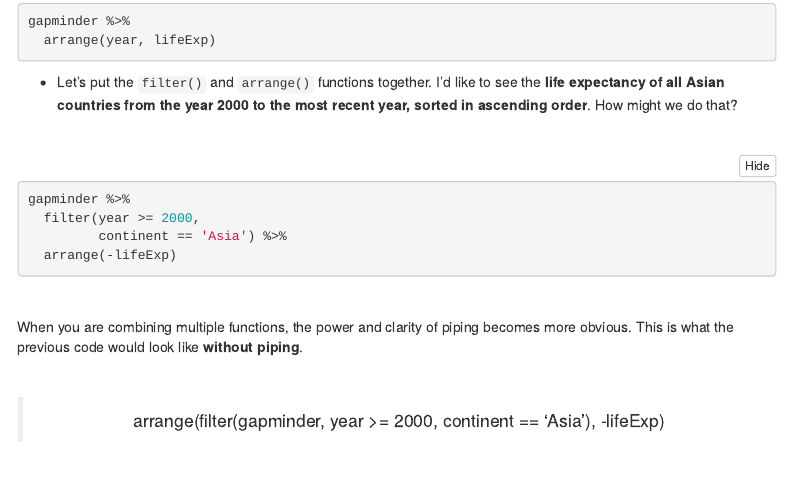
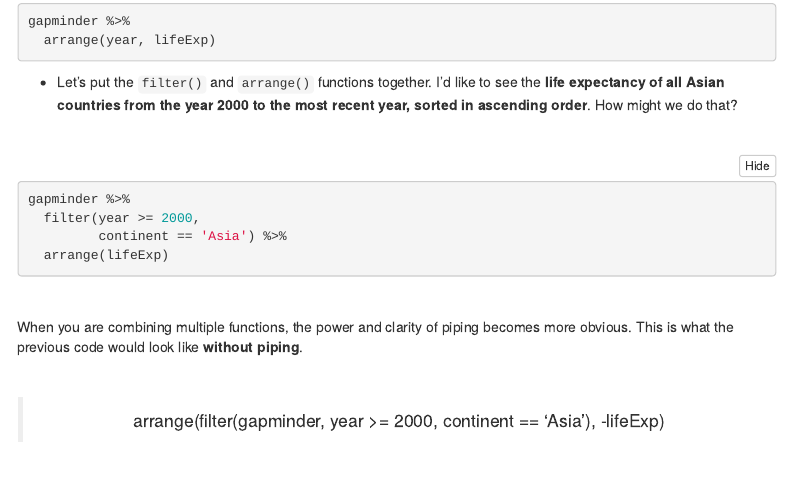
Before and after one commit to mrafa3/Rclass_test_repo, an R Markdown document (Korbel_Skills_Workshop_R_2.Rmd): the page in a window 1100 px wide, from 9630 px down. Rendered offline with R 4.5, knitr and Pandoc, with nearby package versions; folded parts are opened; menus at the side of the page are left out; the gapminder table comes from the copy in Python's plotly package.

Commit message:
Fixed error in arrange() section

````diff
--- a/Korbel_Skills_Workshop_R_2.Rmd
+++ b/Korbel_Skills_Workshop_R_2.Rmd
@@ -275,7 +275,7 @@ gapminder %>%
 gapminder %>%
   filter(year >= 2000,
          continent == 'Asia') %>%
-  arrange(-lifeExp)
+  arrange(lifeExp)
 ```
 
 <br>
````
Also changed, not shown: Korbel_Skills_Workshop_R_2.nb.html.
